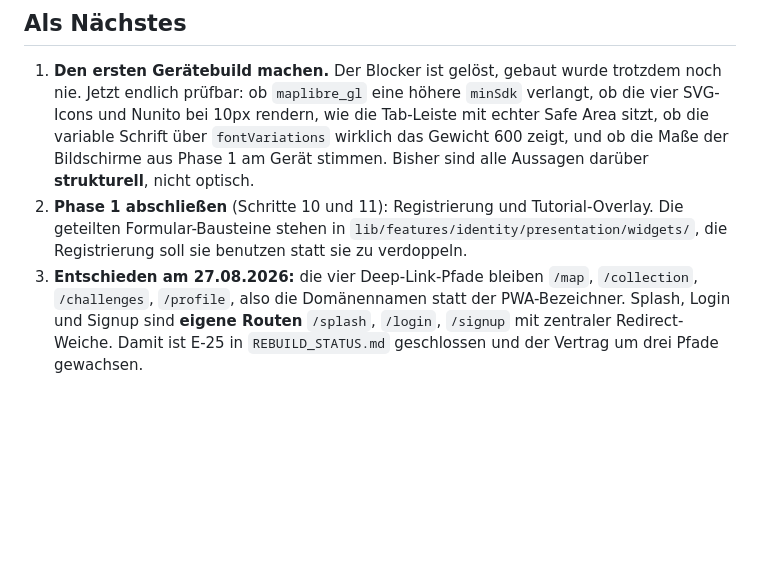
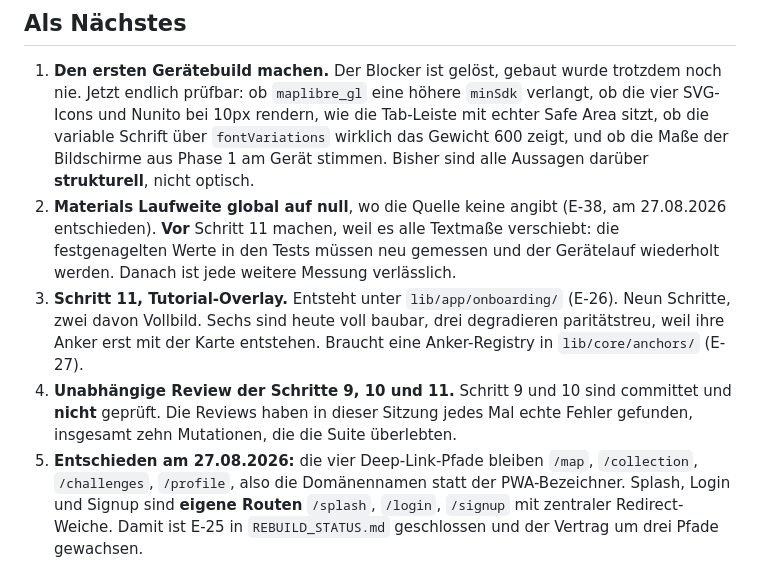
Before and after one commit to Daigon2/flutter-fact, a Markdown page: HANDOFF.md, the part around the change. Rendered like a GitHub page; blank space fills up the shorter version.

```diff
--- a/HANDOFF.md
+++ b/HANDOFF.md
@@ -64,11 +64,18 @@ steht als Nächstes an.
    `fontVariations` wirklich das Gewicht 600 zeigt, und ob die Maße der
    Bildschirme aus Phase 1 am Gerät stimmen. Bisher sind alle Aussagen darüber
    **strukturell**, nicht optisch.
-2. **Phase 1 abschließen** (Schritte 10 und 11): Registrierung und
-   Tutorial-Overlay. Die geteilten Formular-Bausteine stehen in
-   `lib/features/identity/presentation/widgets/`, die Registrierung soll sie
-   benutzen statt sie zu verdoppeln.
-3. **Entschieden am 27.08.2026:** die vier Deep-Link-Pfade bleiben `/map`,
+2. **Materials Laufweite global auf null**, wo die Quelle keine angibt (E-38,
+   am 27.08.2026 entschieden). **Vor** Schritt 11 machen, weil es alle Textmaße
+   verschiebt: die festgenagelten Werte in den Tests müssen neu gemessen und der
+   Gerätelauf wiederholt werden. Danach ist jede weitere Messung verlässlich.
+3. **Schritt 11, Tutorial-Overlay.** Entsteht unter `lib/app/onboarding/`
+   (E-26). Neun Schritte, zwei davon Vollbild. Sechs sind heute voll baubar,
+   drei degradieren paritätstreu, weil ihre Anker erst mit der Karte entstehen.
+   Braucht eine Anker-Registry in `lib/core/anchors/` (E-27).
+4. **Unabhängige Review der Schritte 9, 10 und 11.** Schritt 9 und 10 sind
+   committet und **nicht** geprüft. Die Reviews haben in dieser Sitzung jedes Mal
+   echte Fehler gefunden, insgesamt zehn Mutationen, die die Suite überlebten.
+5. **Entschieden am 27.08.2026:** die vier Deep-Link-Pfade bleiben `/map`,
    `/collection`, `/challenges`, `/profile`, also die Domänennamen statt der
    PWA-Bezeichner. Splash, Login und Signup sind **eigene Routen** `/splash`,
    `/login`, `/signup` mit zentraler Redirect-Weiche. Damit ist E-25 in
```
Also changed, not shown: REBUILD_STATUS.md (+19 -2 lines).
